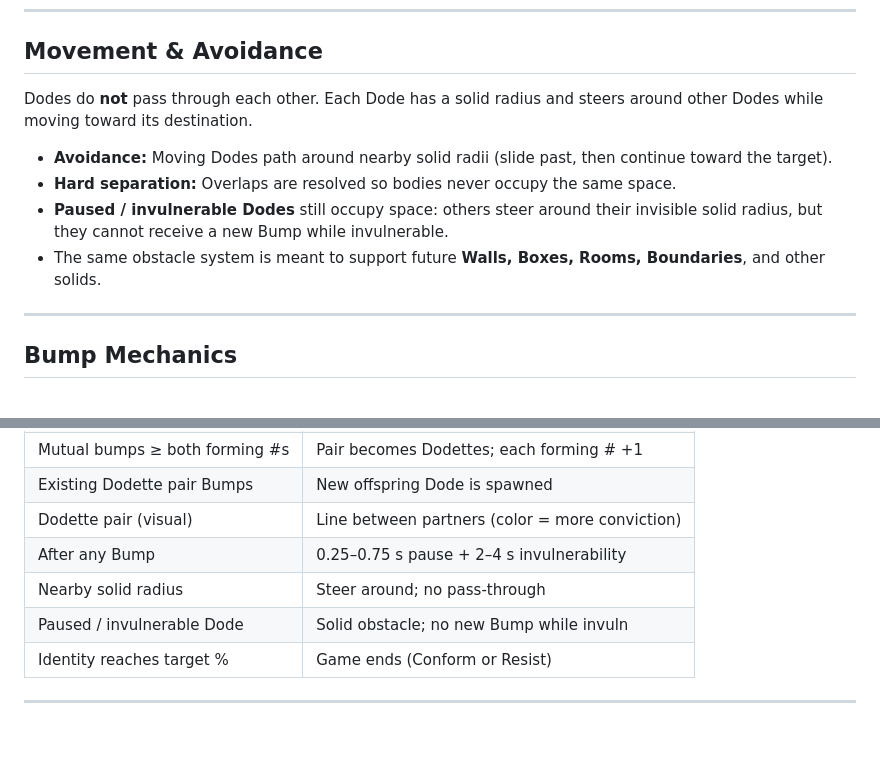
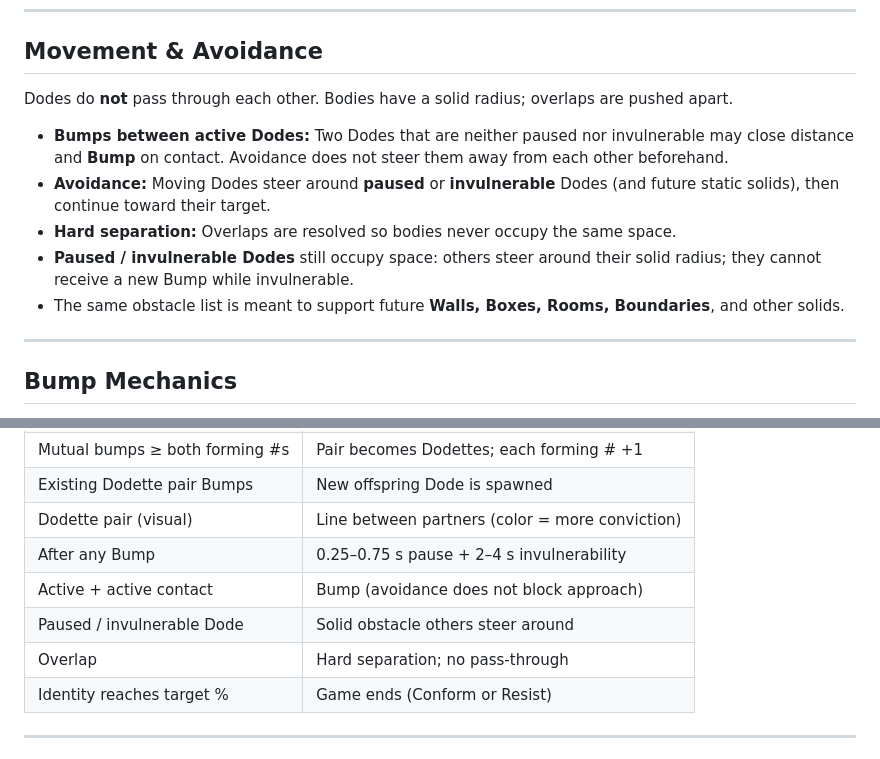
Before and after one commit to jorobertmac/Conformity, a Markdown page: Conformity.md, 2 parts joined by grey strips. GitHub-like rendering.

Commit message:
Fix Avoidance: only steer around paused/invulnerable Dodes so Bumps can occur

```diff
--- a/Conformity.md
+++ b/Conformity.md
@@ -105,12 +105,13 @@ The player starts as one of the 8 Identity colors and moves by clicking destinat
 
 ## Movement & Avoidance
 
-Dodes do **not** pass through each other. Each Dode has a solid radius and steers around other Dodes while moving toward its destination.
+Dodes do **not** pass through each other. Bodies have a solid radius; overlaps are pushed apart.
 
-- **Avoidance:** Moving Dodes path around nearby solid radii (slide past, then continue toward the target).
+- **Bumps between active Dodes:** Two Dodes that are neither paused nor invulnerable may close distance and **Bump** on contact. Avoidance does not steer them away from each other beforehand.
+- **Avoidance:** Moving Dodes steer around **paused** or **invulnerable** Dodes (and future static solids), then continue toward their target.
 - **Hard separation:** Overlaps are resolved so bodies never occupy the same space.
-- **Paused / invulnerable Dodes** still occupy space: others steer around their invisible solid radius, but they cannot receive a new Bump while invulnerable.
-- The same obstacle system is meant to support future **Walls, Boxes, Rooms, Boundaries**, and other solids.
+- **Paused / invulnerable Dodes** still occupy space: others steer around their solid radius; they cannot receive a new Bump while invulnerable.
+- The same obstacle list is meant to support future **Walls, Boxes, Rooms, Boundaries**, and other solids.
 
 ---
 
@@ -174,8 +175,9 @@ If the Dodes have different Identity colors:
 | Existing Dodette pair Bumps      | New offspring Dode is spawned               |
 | Dodette pair (visual)            | Line between partners (color = more conviction) |
 | After any Bump                   | 0.25–0.75 s pause + 2–4 s invulnerability   |
-| Nearby solid radius              | Steer around; no pass-through               |
-| Paused / invulnerable Dode       | Solid obstacle; no new Bump while invuln    |
+| Active + active contact          | Bump (avoidance does not block approach)    |
+| Paused / invulnerable Dode       | Solid obstacle others steer around          |
+| Overlap                          | Hard separation; no pass-through            |
 | Identity reaches target %        | Game ends (Conform or Resist)               |
 
 ---
```
